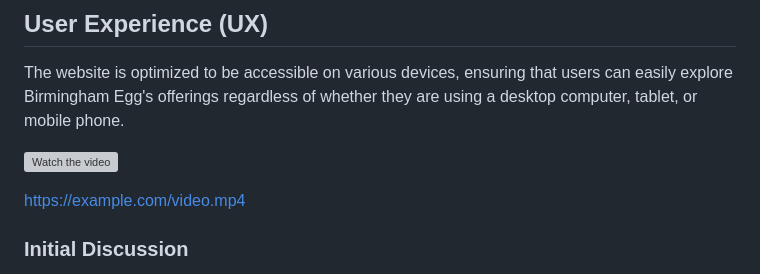
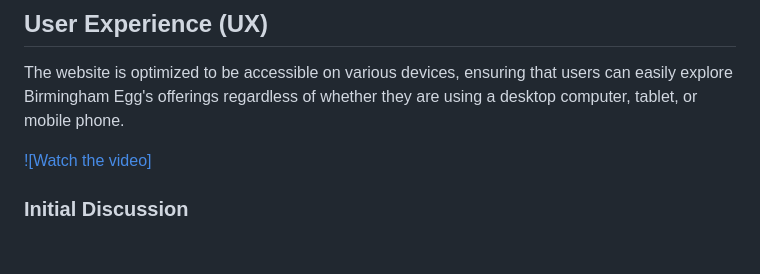
Before and after one commit to itzrossyo/Birmingham-egg-milestone-project, a Markdown page: README.md, the part around the change. GitHub-like rendering; blank space fills up the shorter version; grey boxes are pictures that could not be loaded.

```diff
--- a/README.md
+++ b/README.md
@@ -61,9 +61,7 @@ Birmingham egg is a responsive website designed to provide information about Bir
 
 The website is optimized to be accessible on various devices, ensuring that users can easily explore Birmingham Egg's offerings regardless of whether they are using a desktop computer, tablet, or mobile phone.
 
-[![Watch the video](https://i.imgur.com/vKb2F1B.png)](https://youtu.be/opVVGDQMYEU)
-
-https://example.com/video.mp4
+[![Watch the video]](https://youtu.be/opVVGDQMYEU)
 
 ### Initial Discussion
 
```
